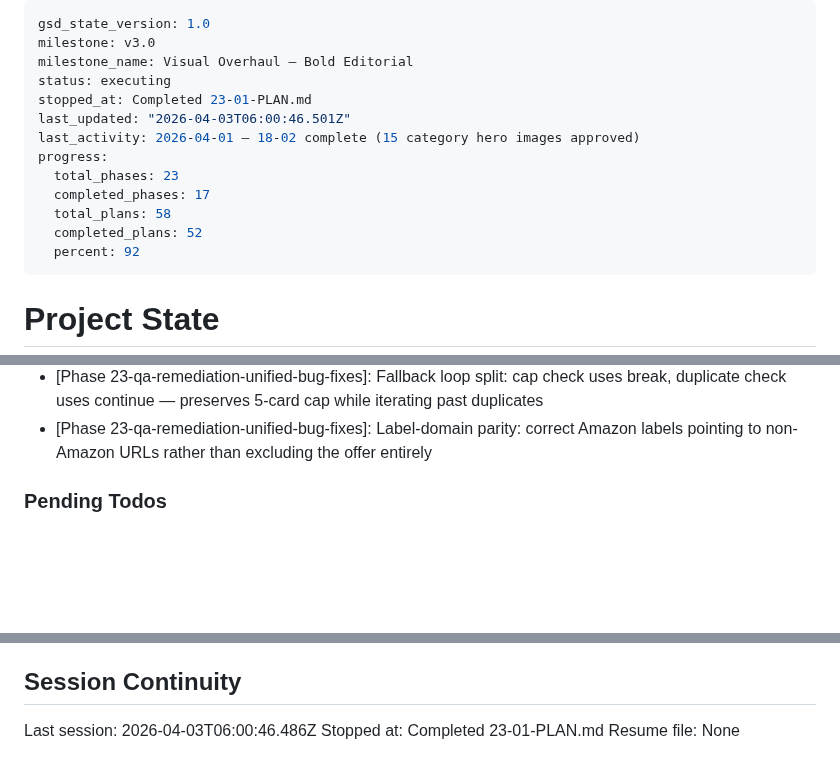
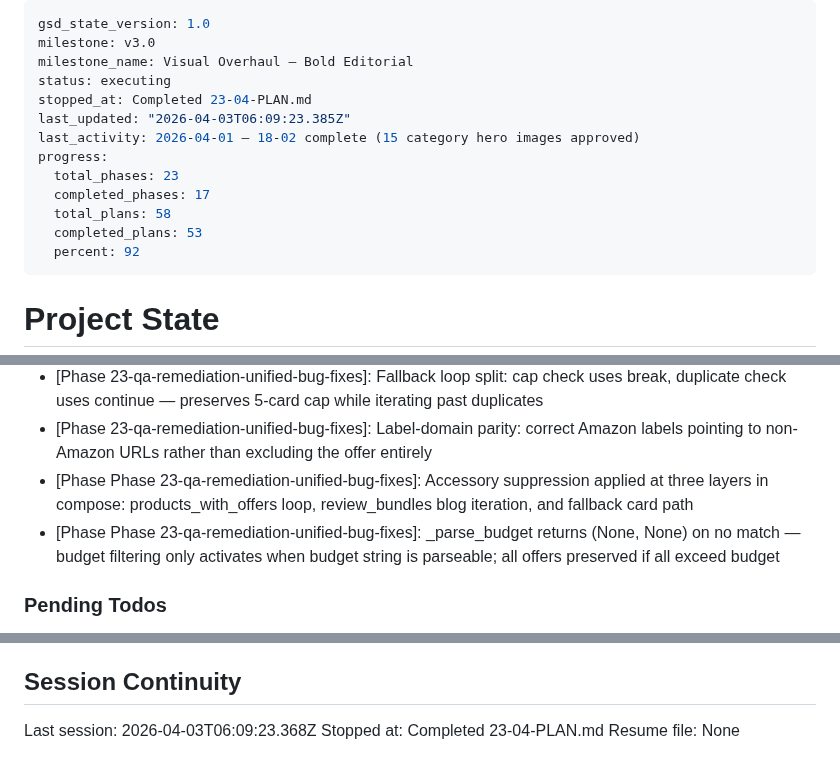
Before and after one commit to Bighabz/ReviewGuide-SourceCode, a Markdown page: .planning/STATE.md, 3 parts joined by grey strips. GitHub-like rendering; blank space fills up the shorter version.

Commit message:
docs(23-04): complete accessory suppression and budget enforcement plan
- 23-04-SUMMARY.md: TDD execution with 2 tasks, 3 files modified
- STATE.md: updated progress to 53/58 plans, added decisions
- ROADMAP.md: phase 23 progress updated (5 summaries / 7 plans)

```diff
--- a/.planning/STATE.md
+++ b/.planning/STATE.md
@@ -3,14 +3,14 @@ gsd_state_version: 1.0
 milestone: v3.0
 milestone_name: Visual Overhaul — Bold Editorial
 status: executing
-stopped_at: Completed 23-01-PLAN.md
-last_updated: "2026-04-03T06:00:46.501Z"
+stopped_at: Completed 23-04-PLAN.md
+last_updated: "2026-04-03T06:09:23.385Z"
 last_activity: 2026-04-01 — 18-02 complete (15 category hero images approved)
 progress:
   total_phases: 23
   completed_phases: 17
   total_plans: 58
-  completed_plans: 52
+  completed_plans: 53
   percent: 92
 ---
 
@@ -97,6 +98,8 @@ Progress: [█████████░] 92%
 - [Phase 23-qa-remediation-unified-bug-fixes]: Relaxed multi-provider gate from >=2 providers to >=1 real offer — single-retailer products with valid URLs should not be silently dropped
 - [Phase 23-qa-remediation-unified-bug-fixes]: Fallback loop split: cap check uses break, duplicate check uses continue — preserves 5-card cap while iterating past duplicates
 - [Phase 23-qa-remediation-unified-bug-fixes]: Label-domain parity: correct Amazon labels pointing to non-Amazon URLs rather than excluding the offer entirely
+- [Phase Phase 23-qa-remediation-unified-bug-fixes]: Accessory suppression applied at three layers in compose: products_with_offers loop, review_bundles blog iteration, and fallback card path
+- [Phase Phase 23-qa-remediation-unified-bug-fixes]: _parse_budget returns (None, None) on no match — budget filtering only activates when budget string is parseable; all offers preserved if all exceed budget
 
 ### Pending Todos
 
@@ -114,6 +117,6 @@ Progress: [█████████░] 92%
 
 ## Session Continuity
 
-Last session: 2026-04-03T06:00:46.486Z
-Stopped at: Completed 23-01-PLAN.md
+Last session: 2026-04-03T06:09:23.368Z
+Stopped at: Completed 23-04-PLAN.md
 Resume file: None
```
Also changed, not shown: other parts of .planning/STATE.md (+1 -0 lines), .planning/ROADMAP.md (+1 -1 lines), 1 other file.
